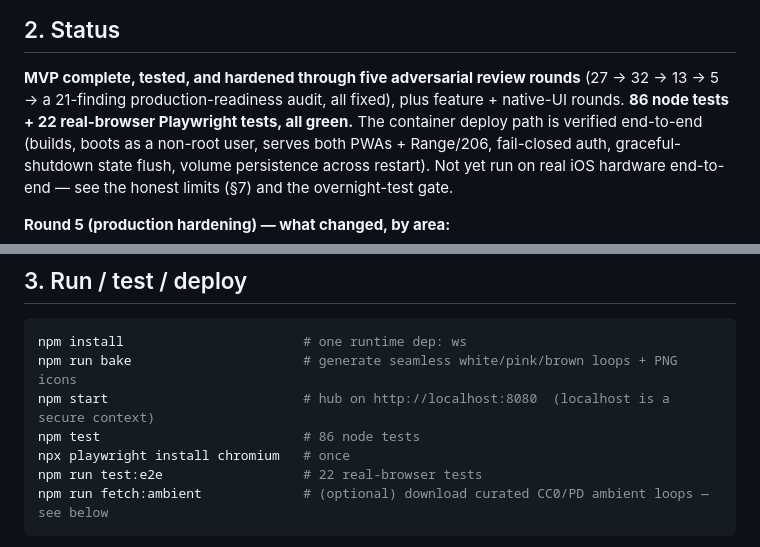
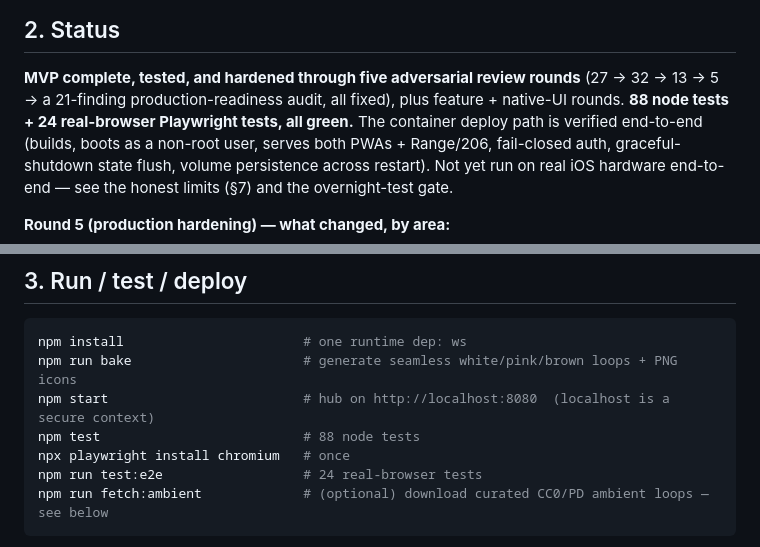
Before and after one commit to lifeart/lull, a Markdown page: docs/HANDOFF.md, 2 parts joined by grey strips. Drawn GitHub-style.

Commit message:
docs: bump test counts to 88 node + 24 e2e
Co-Authored-By: Claude Opus 4.8 <noreply@anthropic.com>

````diff
--- a/docs/HANDOFF.md
+++ b/docs/HANDOFF.md
@@ -15,8 +15,8 @@ Full rationale + the verified iOS constraints are in [`DESIGN.md`](DESIGN.md). R
 
 ## 2. Status
 **MVP complete, tested, and hardened through five adversarial review rounds** (27 → 32 → 13 → 5 →
-a 21-finding production-readiness audit, all fixed), plus feature + native-UI rounds. **86 node
-tests + 22 real-browser Playwright tests, all green.** The container deploy path is verified
+a 21-finding production-readiness audit, all fixed), plus feature + native-UI rounds. **88 node
+tests + 24 real-browser Playwright tests, all green.** The container deploy path is verified
 end-to-end (builds, boots as a non-root user, serves both PWAs + Range/206, fail-closed auth,
 graceful-shutdown state flush, volume persistence across restart). Not yet run on real iOS hardware end-to-end — see the honest
 limits (§7) and the overnight-test gate.
@@ -59,9 +59,9 @@ limits (§7) and the overnight-test gate.
 npm install                       # one runtime dep: ws
 npm run bake                      # generate seamless white/pink/brown loops + PNG icons
 npm start                         # hub on http://localhost:8080  (localhost is a secure context)
-npm test                          # 86 node tests
+npm test                          # 88 node tests
 npx playwright install chromium   # once
-npm run test:e2e                  # 22 real-browser tests
+npm run test:e2e                  # 24 real-browser tests
 npm run fetch:ambient             # (optional) download curated CC0/PD ambient loops — see below
 ```
 - **Dev:** open `http://localhost:8080/controller/` and `/player/` in two tabs.
````
